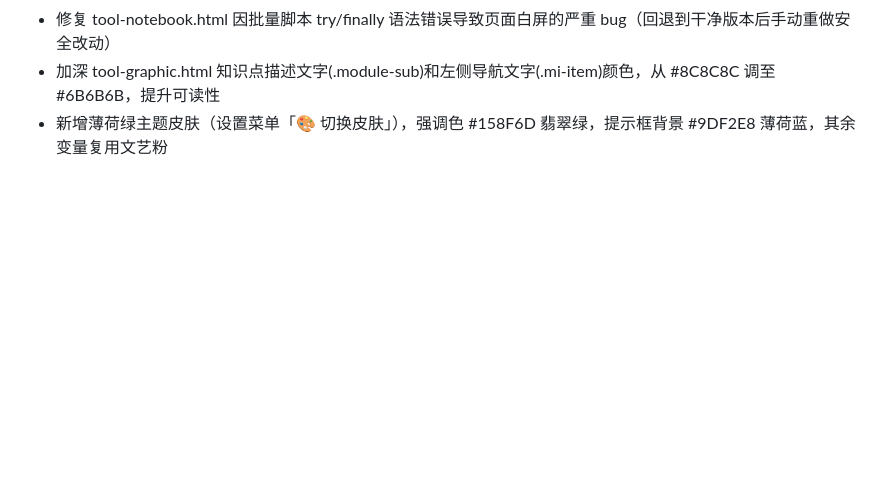
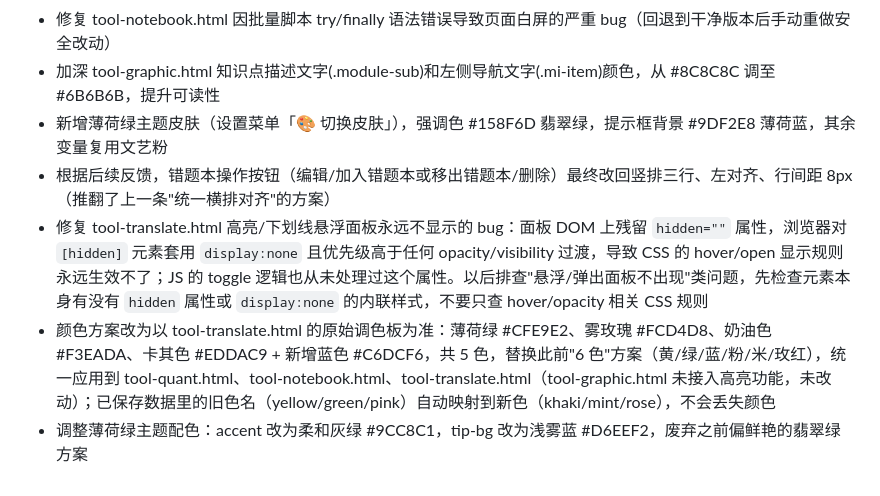
Before and after one commit to Curly-hair-yy/yystudy, a Markdown page: CHANGELOG.md, the part around the change. GitHub-like rendering; blank space fills up the shorter version.

Commit message:
更新CHANGELOG

```diff
--- a/CHANGELOG.md
+++ b/CHANGELOG.md
@@ -33,3 +33,7 @@
 - 修复 tool-notebook.html 因批量脚本 try/finally 语法错误导致页面白屏的严重 bug（回退到干净版本后手动重做安全改动）
 - 加深 tool-graphic.html 知识点描述文字(.module-sub)和左侧导航文字(.mi-item)颜色，从 #8C8C8C 调至 #6B6B6B，提升可读性
 - 新增薄荷绿主题皮肤（设置菜单「🎨 切换皮肤」），强调色 #158F6D 翡翠绿，提示框背景 #9DF2E8 薄荷蓝，其余变量复用文艺粉
+- 根据后续反馈，错题本操作按钮（编辑/加入错题本或移出错题本/删除）最终改回竖排三行、左对齐、行间距 8px（推翻了上一条"统一横排对齐"的方案）
+- 修复 tool-translate.html 高亮/下划线悬浮面板永远不显示的 bug：面板 DOM 上残留 `hidden=""` 属性，浏览器对 `[hidden]` 元素套用 `display:none` 且优先级高于任何 opacity/visibility 过渡，导致 CSS 的 hover/open 显示规则永远生效不了；JS 的 toggle 逻辑也从未处理过这个属性。以后排查"悬浮/弹出面板不出现"类问题，先检查元素本身有没有 `hidden` 属性或 `display:none` 的内联样式，不要只查 hover/opacity 相关 CSS 规则
+- 颜色方案改为以 tool-translate.html 的原始调色板为准：薄荷绿 #CFE9E2、雾玫瑰 #FCD4D8、奶油色 #F3EADA、卡其色 #EDDAC9 + 新增蓝色 #C6DCF6，共 5 色，替换此前"6 色"方案（黄/绿/蓝/粉/米/玫红），统一应用到 tool-quant.html、tool-notebook.html、tool-translate.html（tool-graphic.html 未接入高亮功能，未改动）；已保存数据里的旧色名（yellow/green/pink）自动映射到新色（khaki/mint/rose），不会丢失颜色
+- 调整薄荷绿主题配色：accent 改为柔和灰绿 #9CC8C1，tip-bg 改为浅雾蓝 #D6EEF2，废弃之前偏鲜艳的翡翠绿方案
```
